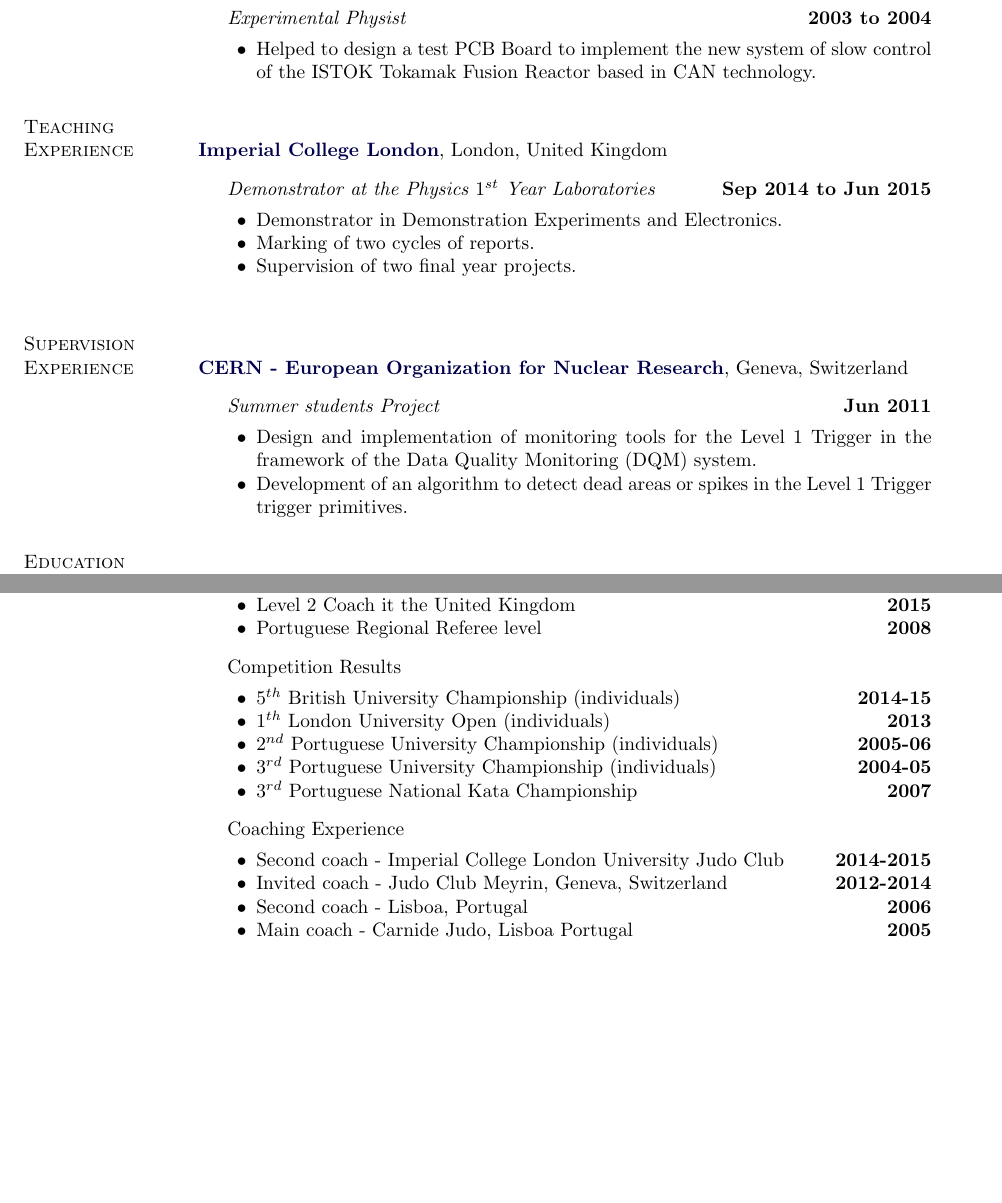
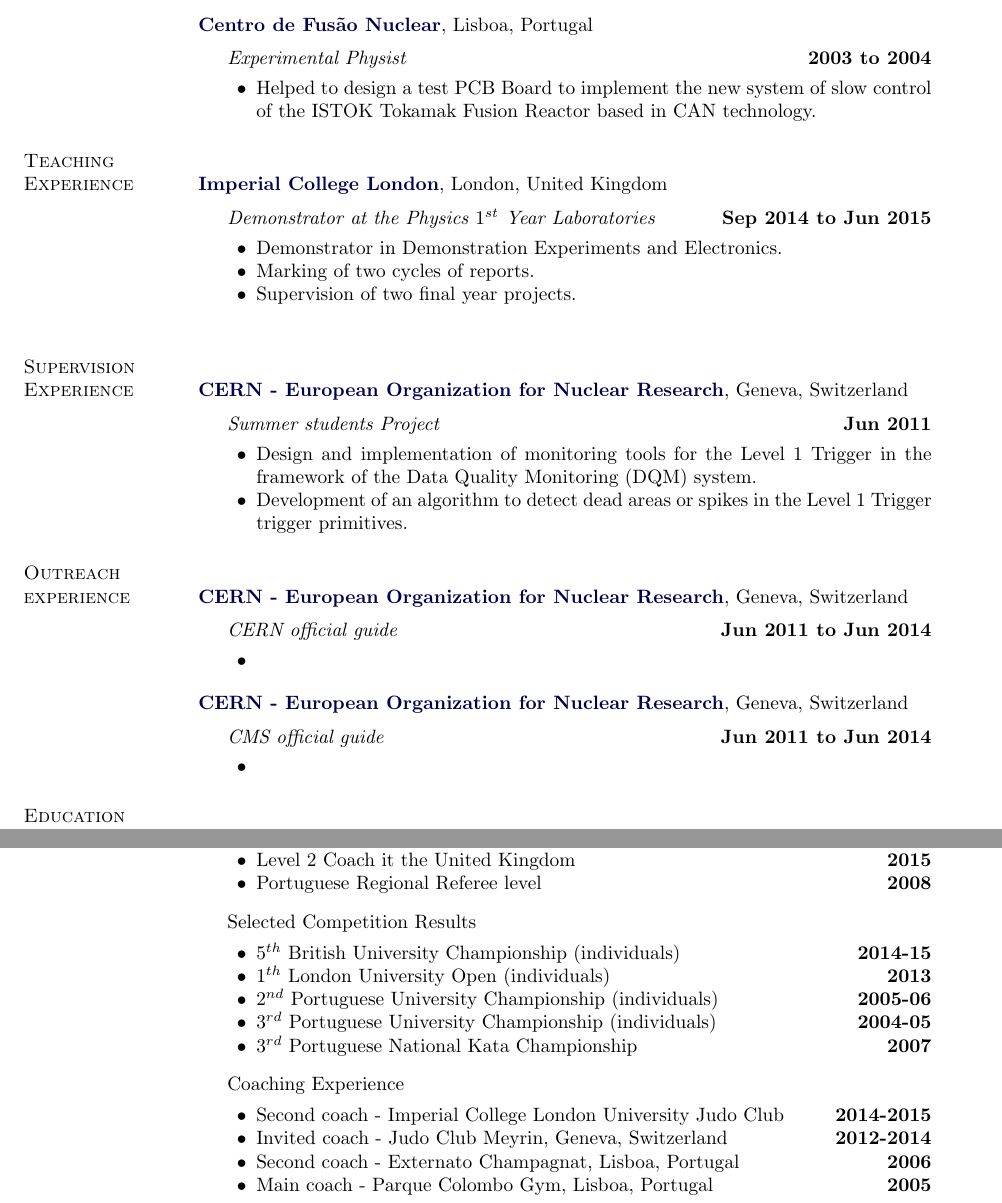
Before and after one commit to joaopela/CurriculumVitae, a LaTeX CV (ReducedEN/CV_Academic.tex): two parts of pages 2 and 5 of 5, joined at a grey line, cut at the place of the change, the shorter picture padded with empty space. Compiled offline with pdfLaTeX.

Commit message:
More updates

```diff
--- a/ReducedEN/CV_Academic.tex
+++ b/ReducedEN/CV_Academic.tex
@@ -322,6 +322,29 @@
 \end{innerlist}
 \end{outerlist}
 
+\section{Outreach experience}
+
+\href{http://www.cern.ch/}{\textbf{CERN - European Organization for Nuclear Research}},
+Geneva, Switzerland
+\begin{outerlist}
+\item[] \textit{CERN official guide}%
+        \hfill \textbf{Jun 2011 to Jun 2014}
+\begin{innerlist}
+\item
+\end{innerlist}
+\end{outerlist}
+\blankline
+
+\href{http://www.cern.ch/}{\textbf{CERN - European Organization for Nuclear Research}},
+Geneva, Switzerland
+\begin{outerlist}
+\item[] \textit{CMS official guide}%
+        \hfill \textbf{Jun 2011 to Jun 2014}
+\begin{innerlist}
+\item
+\end{innerlist}
+\end{outerlist}
+
 \section{Education}
 %
 
@@ -558,7 +589,7 @@
     \item Level 2 Coach it the United Kingdom \hfill \textbf{2015}
     \item Portuguese Regional Referee level \hfill \textbf{2008}
   \end{innerlist}
-  \item[] Competition Results
+  \item[] Selected Competition Results
   \begin{innerlist}
     \item $5^{th}$ British University Championship (individuals) \hfill \textbf{2014-15}
     \item $1^{th}$ London University Open (individuals) \hfill \textbf{2013}
@@ -570,8 +601,8 @@
   \begin{innerlist}
     \item Second coach - Imperial College London University Judo Club \hfill \textbf{2014-2015}
     \item Invited coach - Judo Club Meyrin, Geneva, Switzerland \hfill \textbf{2012-2014}
-    \item Second coach - Lisboa, Portugal \hfill \textbf{2006}
-    \item Main coach - Carnide Judo, Lisboa Portugal \hfill \textbf{2005}
+    \item Second coach - Externato Champagnat, Lisboa, Portugal \hfill \textbf{2006}
+    \item Main coach - Parque Colombo Gym, Lisboa, Portugal \hfill \textbf{2005}
   \end{innerlist}
 \end{outerlist}
 
```
Also changed, not shown: ReducedEN/CV_Academic.pdf, ReducedEN/CV_Academic.tex (26 more changed lines).
